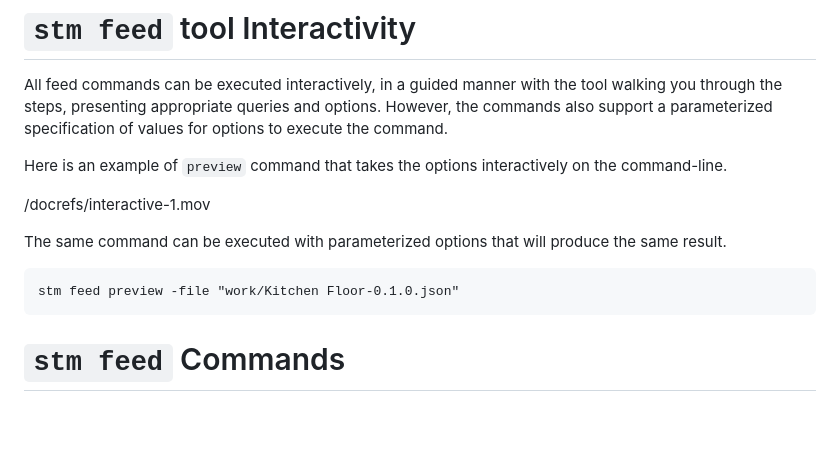
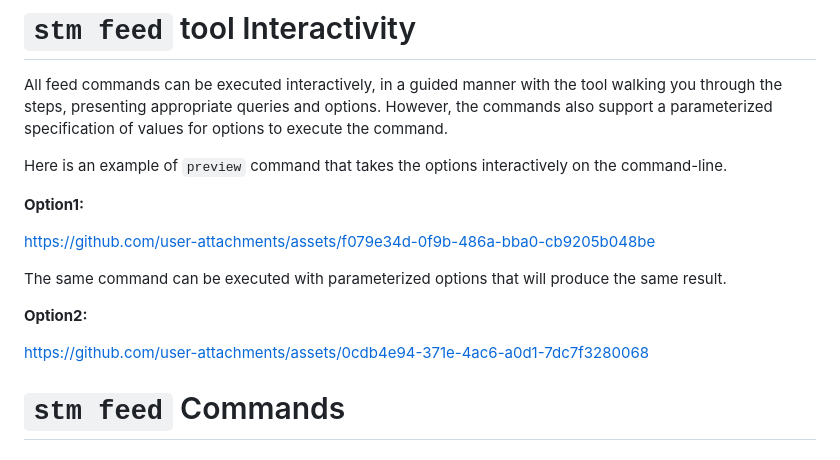
Before and after one commit to SolaceLabs/solace-tryme-cli, a Markdown page: EVENTFEEDS.md, the part around the change. Rendered like a GitHub page; blank space fills up the shorter version.

Commit message:
Update EVENTFEEDS.md
Testing videos for demo feed aspects

````diff
--- a/EVENTFEEDS.md
+++ b/EVENTFEEDS.md
@@ -50,16 +50,15 @@ All feed commands can be executed interactively, in a guided manner with the too
 
 Here is an example of `preview` command that takes the options interactively on the command-line.
 
-/docrefs/interactive-1.mov
+**Option1:**
 
-
+https://github.com/user-attachments/assets/f079e34d-0f9b-486a-bba0-cb9205b048be
 
 The same command can be executed with parameterized options that will produce the same result.
 
-```
-stm feed preview -file "work/Kitchen Floor-0.1.0.json"
-```
+**Option2:**
 
+https://github.com/user-attachments/assets/0cdb4e94-371e-4ac6-a0d1-7dc7f3280068
 
 # `stm feed` Commands
 
````
